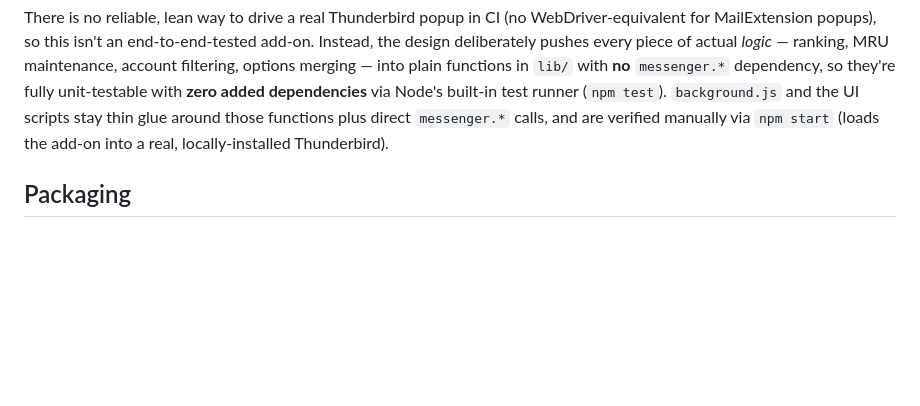
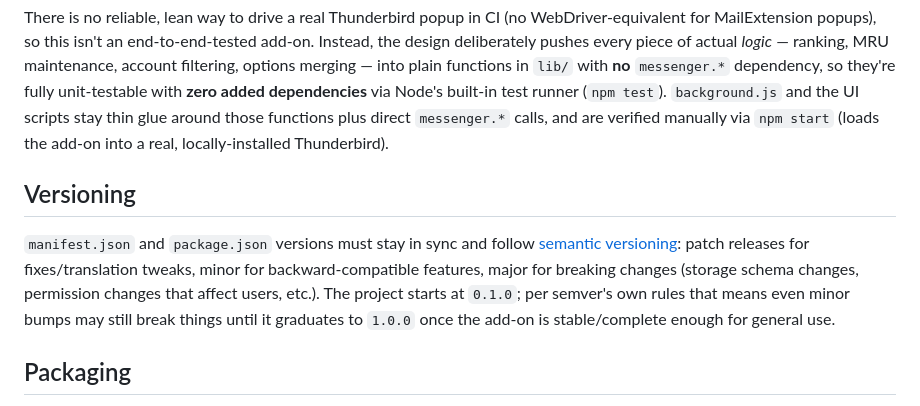
Before and after one commit to BenjaminKobjolke/move-and-jump, a Markdown page: ARCHITECTURE.md, the part around the change. Drawn GitHub-style; blank space fills up the shorter version.

Commit message:
Document the semantic versioning policy in ARCHITECTURE.md
Co-Authored-By: Claude Sonnet 5 <noreply@anthropic.com>

```diff
--- a/ARCHITECTURE.md
+++ b/ARCHITECTURE.md
@@ -148,6 +148,17 @@ functions plus direct `messenger.*` calls, and are verified manually
 via `npm start` (loads the add-on into a real, locally-installed
 Thunderbird).
 
+## Versioning
+
+`manifest.json` and `package.json` versions must stay in sync and
+follow [semantic versioning](https://semver.org/): patch releases for
+fixes/translation tweaks, minor for backward-compatible features,
+major for breaking changes (storage schema changes, permission
+changes that affect users, etc.). The project starts at `0.1.0`; per
+semver's own rules that means even minor bumps may still break things
+until it graduates to `1.0.0` once the add-on is stable/complete
+enough for general use.
+
 ## Packaging
 
 `web-ext build` packages the extension for distribution. By default
```
